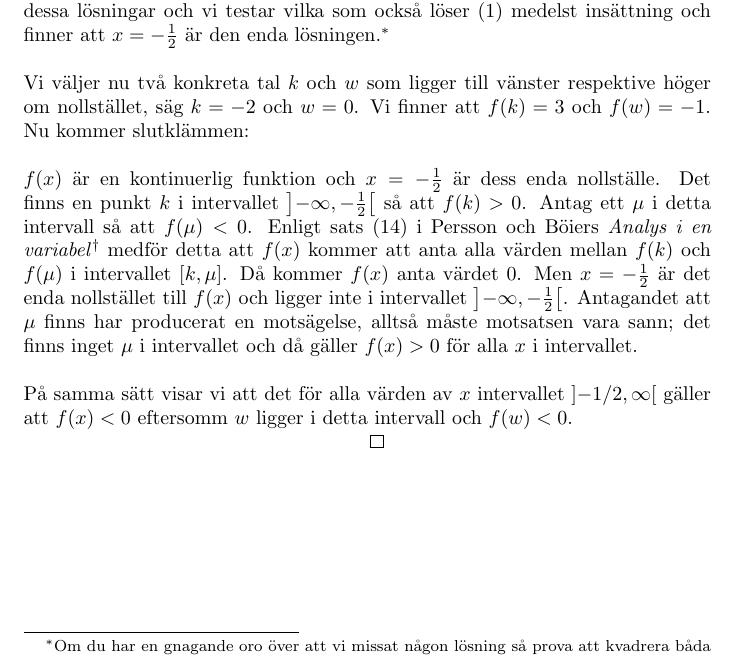
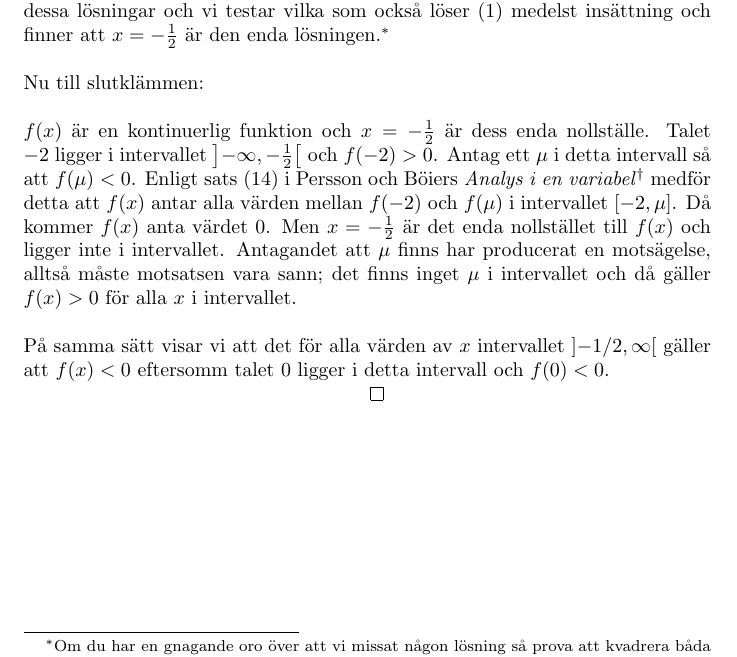
Before and after one commit to emmabastas/SU-Matte-1-HT-2022-seminarieuppgifter, a LaTeX document (4/doc.tex): part of page 2 of 2, cut so that both start at the same text. Compiled offline with pdfLaTeX.

Commit message:
tidy things upp

```diff
--- a/4/doc.tex
+++ b/4/doc.tex
@@ -76,12 +76,12 @@ Vi noterar att beroende på $x$ är antingen $y \geq 0$ varpå $\sqrt{y^{2}} = y
 Plockar vi bort vilkoren från (\ref{cases}) implicerar detta en vanlig första- respektive andragradsekvaion med lösningarna $x = -\tfrac{7}{2}$, $x = -\tfrac{7}{4}$ och $x = -\tfrac{1}{2}$. (\ref{initial}) har medfört dessa lösningar och vi testar vilka som också löser (\ref{initial}) medelst insättning och finner att $x = -\tfrac{1}{2}$ är den enda lösningen.\footnote{Om du har en gnagande oro över att vi missat någon lösning så prova att kvadrera båda led i (\ref{squared}). Detta ger en tredjegradsekvation och de tre lösningar vi fann här löser också den ekvationen. Varför det är på detta sätt förstår jag inte, men det kan väll inte vara en slump!?}
 \\
 \\
-Vi väljer nu två konkreta tal $k$ och $w$ som ligger till vänster respektive höger om nollstället, säg $k = -2$ och $w = 0$. Vi finner att $f(k) = 3$ och $f(w) = -1$. Nu kommer slutklämmen:
+Nu till slutklämmen:
 \\
 \\
-$f(x)$ är en kontinuerlig funktion och $x = -\tfrac{1}{2}$ är dess enda nollställe. Det finns en punkt $k$ i intervallet $\left]-\infty, -\tfrac{1}{2}\right[$ så att $f(k) > 0$. Antag ett $\mu$ i detta intervall så att $f(\mu) < 0$. Enligt sats (14) i Persson och Böiers \emph{Analys i en variabel}\footnote{Upplaga 3:2 s.153} medför detta att $f(x)$ kommer att anta alla värden mellan $f(k)$ och $f(\mu)$ i intervallet $\left[k, \mu\right]$. Då kommer $f(x)$ anta värdet $0$. Men $x = -\tfrac{1}{2}$ är det enda nollstället till $f(x)$ och ligger inte i intervallet $\left]-\infty, -\tfrac{1}{2}\right[$. Antagandet att $\mu$ finns har producerat en motsägelse, alltså måste motsatsen vara sann; det finns inget $\mu$ i intervallet och då gäller $f(x) > 0$ för alla $x$ i intervallet.
+$f(x)$ är en kontinuerlig funktion och $x = -\tfrac{1}{2}$ är dess enda nollställe. Talet $-2$ ligger i intervallet $\left]-\infty, -\tfrac{1}{2}\right[$ och $f(-2) > 0$. Antag ett $\mu$ i detta intervall så att $f(\mu) < 0$. Enligt sats (14) i Persson och Böiers \emph{Analys i en variabel}\footnote{Upplaga 3:2 s.153} medför detta att $f(x)$ antar alla värden mellan $f(-2)$ och $f(\mu)$ i intervallet $\left[-2, \mu\right]$. Då kommer $f(x)$ anta värdet $0$. Men $x = -\tfrac{1}{2}$ är det enda nollstället till $f(x)$ och ligger inte i intervallet. Antagandet att $\mu$ finns har producerat en motsägelse, alltså måste motsatsen vara sann; det finns inget $\mu$ i intervallet och då gäller $f(x) > 0$ för alla $x$ i intervallet.
 \\
-\\På samma sätt visar vi att det för alla värden av $x$ intervallet $ \left]-1/2, \infty\right[$ gäller att $f(x) < 0$ eftersomm $w$ ligger i detta intervall och $f(w) < 0$.
+\\På samma sätt visar vi att det för alla värden av $x$ intervallet $ \left]-1/2, \infty\right[$ gäller att $f(x) < 0$ eftersomm talet $0$ ligger i detta intervall och $f(0) < 0$.
 
 \centerline{$\qed$}
 
```
Also changed, not shown: 4/doc.pdf.
